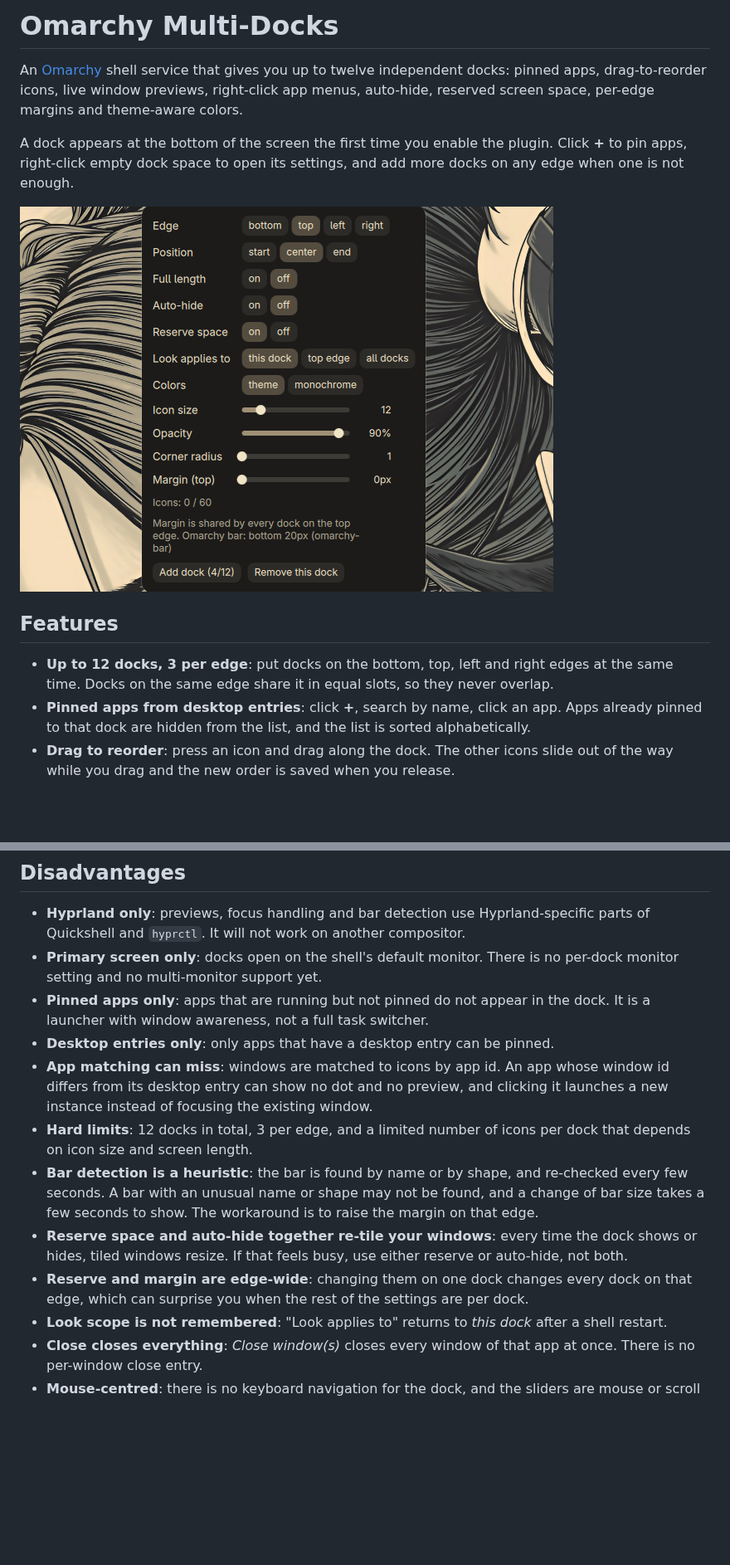
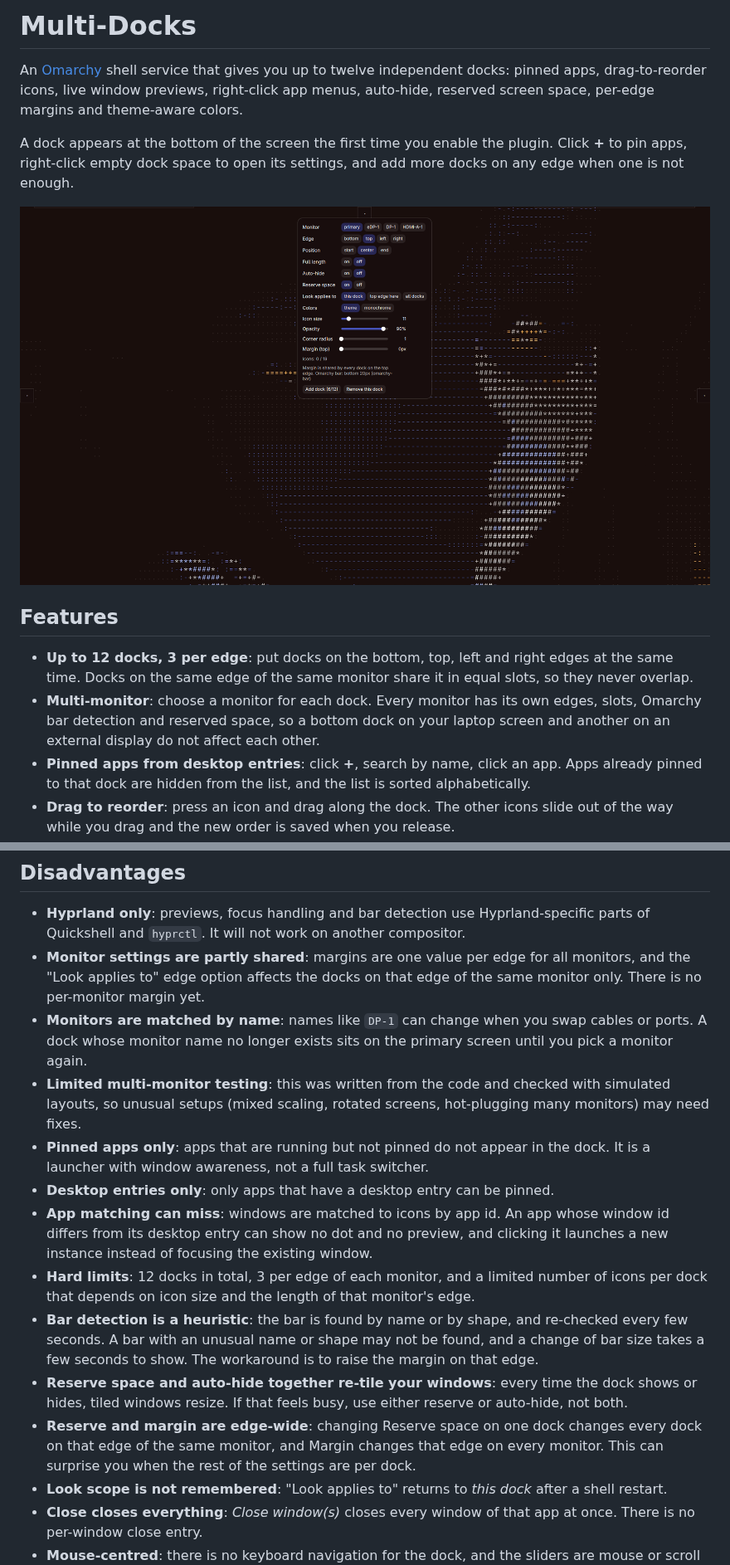
Before and after one commit to qempexe/omarchy-multi-docks, a Markdown page: README.md, 2 parts joined by grey strips. Shown at 83% size. Rendered like a GitHub page; pictures changed too: preview.png; blank space fills up the shorter version.

Commit message:
Multi-docks 1.1.0: per-dock monitor selection with per-screen layout, bar detection and reserved space

```diff
--- a/README.md
+++ b/README.md
@@ -1,4 +1,4 @@
-# Omarchy Multi-Docks
+# Multi-Docks
 
 An [Omarchy](https://omarchy.org) shell service that gives you up to twelve independent docks: pinned apps, drag-to-reorder icons, live window previews, right-click app menus, auto-hide, reserved screen space, per-edge margins and theme-aware colors.
 
@@ -8,7 +8,8 @@ A dock appears at the bottom of the screen the first time you enable the plugin.
 
 ## Features
 
-- **Up to 12 docks, 3 per edge**: put docks on the bottom, top, left and right edges at the same time. Docks on the same edge share it in equal slots, so they never overlap.
+- **Up to 12 docks, 3 per edge**: put docks on the bottom, top, left and right edges at the same time. Docks on the same edge of the same monitor share it in equal slots, so they never overlap.
+- **Multi-monitor**: choose a monitor for each dock. Every monitor has its own edges, slots, Omarchy bar detection and reserved space, so a bottom dock on your laptop screen and another on an external display do not affect each other.
 - **Pinned apps from desktop entries**: click **+**, search by name, click an app. Apps already pinned to that dock are hidden from the list, and the list is sorted alphabetically.
 - **Drag to reorder**: press an icon and drag along the dock. The other icons slide out of the way while you drag and the new order is saved when you release.
 - **Smart click**: a click launches the app if it has no windows, otherwise it focuses the next window of that app, so repeated clicks cycle through all of them.
@@ -189,14 +202,16 @@ Right-click empty dock space to open the settings of that dock. Everything appli
 ## Disadvantages
 
 - **Hyprland only**: previews, focus handling and bar detection use Hyprland-specific parts of Quickshell and `hyprctl`. It will not work on another compositor.
-- **Primary screen only**: docks open on the shell's default monitor. There is no per-dock monitor setting and no multi-monitor support yet.
+- **Monitor settings are partly shared**: margins are one value per edge for all monitors, and the "Look applies to" edge option affects the docks on that edge of the same monitor only. There is no per-monitor margin yet.
+- **Monitors are matched by name**: names like `DP-1` can change when you swap cables or ports. A dock whose monitor name no longer exists sits on the primary screen until you pick a monitor again.
+- **Limited multi-monitor testing**: this was written from the code and checked with simulated layouts, so unusual setups (mixed scaling, rotated screens, hot-plugging many monitors) may need fixes.
 - **Pinned apps only**: apps that are running but not pinned do not appear in the dock. It is a launcher with window awareness, not a full task switcher.
 - **Desktop entries only**: only apps that have a desktop entry can be pinned.
 - **App matching can miss**: windows are matched to icons by app id. An app whose window id differs from its desktop entry can show no dot and no preview, and clicking it launches a new instance instead of focusing the existing window.
-- **Hard limits**: 12 docks in total, 3 per edge, and a limited number of icons per dock that depends on icon size and screen length.
+- **Hard limits**: 12 docks in total, 3 per edge of each monitor, and a limited number of icons per dock that depends on icon size and the length of that monitor's edge.
 - **Bar detection is a heuristic**: the bar is found by name or by shape, and re-checked every few seconds. A bar with an unusual name or shape may not be found, and a change of bar size takes a few seconds to show. The workaround is to raise the margin on that edge.
 - **Reserve space and auto-hide together re-tile your windows**: every time the dock shows or hides, tiled windows resize. If that feels busy, use either reserve or auto-hide, not both.
-- **Reserve and margin are edge-wide**: changing them on one dock changes every dock on that edge, which can surprise you when the rest of the settings are per dock.
+- **Reserve and margin are edge-wide**: changing Reserve space on one dock changes every dock on that edge of the same monitor, and Margin changes that edge on every monitor. This can surprise you when the rest of the settings are per dock.
 - **Look scope is not remembered**: "Look applies to" returns to *this dock* after a shell restart.
 - **Close closes everything**: *Close window(s)* closes every window of that app at once. There is no per-window close entry.
 - **Mouse-centred**: there is no keyboard navigation for the dock, and the sliders are mouse or scroll only.
```
Also changed, not shown: other parts of README.md (+26 -9 lines), 3 other files.
